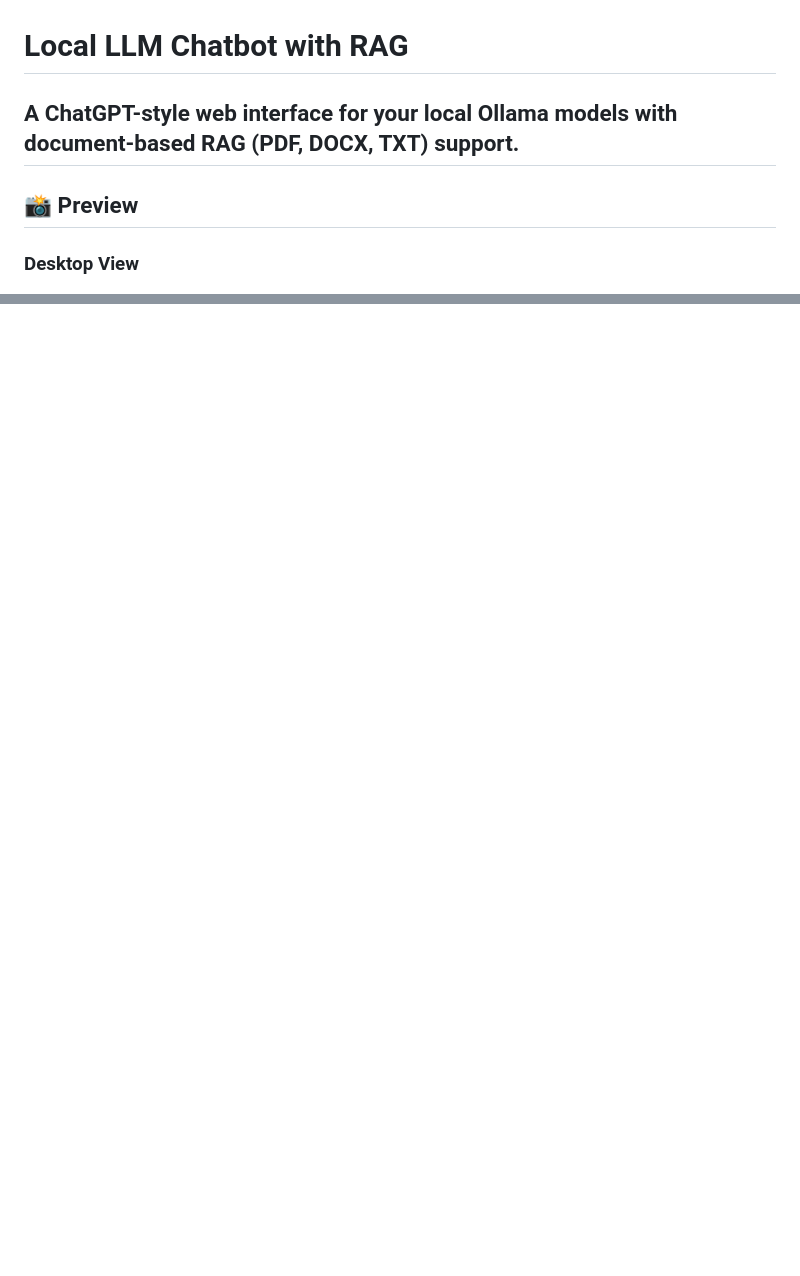
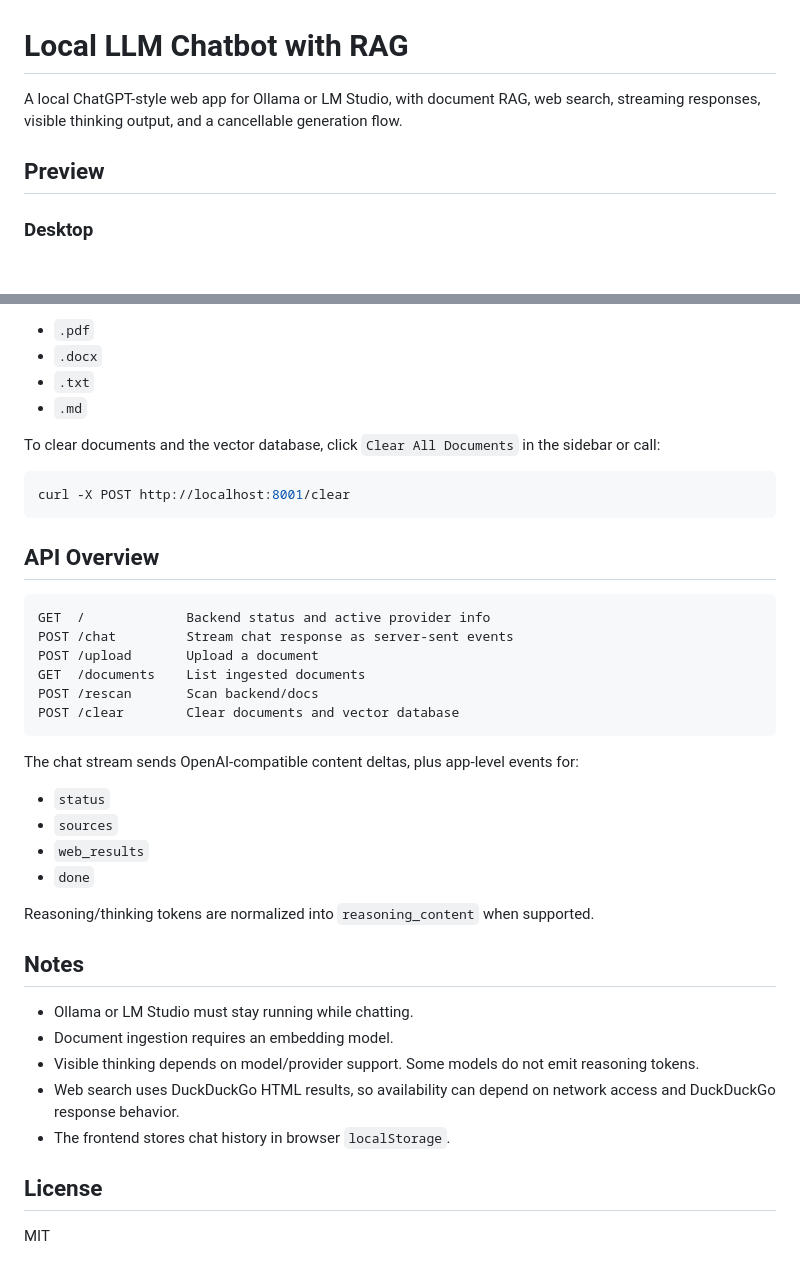
Before and after one commit to mhtafhim/local-llm-chatbot-with-rag, a Markdown page: README.md, 2 parts joined by grey strips. Drawn GitHub-style; blank space fills up the shorter version.

````diff
--- a/README.md
+++ b/README.md
@@ -1,10 +1,10 @@
 # Local LLM Chatbot with RAG
 
-A ChatGPT-style web interface for your **local Ollama** models with document-based RAG (PDF, DOCX, TXT) support.
----
+A local ChatGPT-style web app for Ollama or LM Studio, with document RAG, web search, streaming responses, visible thinking output, and a cancellable generation flow.
 
-## 📸 Preview
+## Preview
 
-### Desktop View
+### Desktop
+
 ![Desktop Interface](assets/img/screenshot1.png)
 
@@ -160,0 +208,42 @@ MIT — free to use and modify.
+- `.pdf`
+- `.docx`
+- `.txt`
+- `.md`
+
+To clear documents and the vector database, click `Clear All Documents` in the sidebar or call:
+
+```bash
+curl -X POST http://localhost:8001/clear
+```
+
+## API Overview
+
+```text
+GET  /             Backend status and active provider info
+POST /chat         Stream chat response as server-sent events
+POST /upload       Upload a document
+GET  /documents    List ingested documents
+POST /rescan       Scan backend/docs
+POST /clear        Clear documents and vector database
+```
+
+The chat stream sends OpenAI-compatible content deltas, plus app-level events for:
+
+- `status`
+- `sources`
+- `web_results`
+- `done`
+
+Reasoning/thinking tokens are normalized into `reasoning_content` when supported.
+
+## Notes
+
+- Ollama or LM Studio must stay running while chatting.
+- Document ingestion requires an embedding model.
+- Visible thinking depends on model/provider support. Some models do not emit reasoning tokens.
+- Web search uses DuckDuckGo HTML results, so availability can depend on network access and DuckDuckGo response behavior.
+- The frontend stores chat history in browser `localStorage`.
+
+## License
+
+MIT
````
Also changed, not shown: other parts of README.md (+134 -87 lines).
